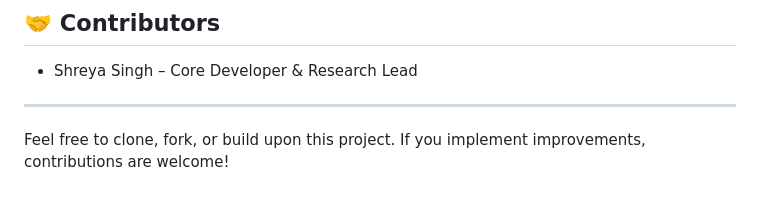
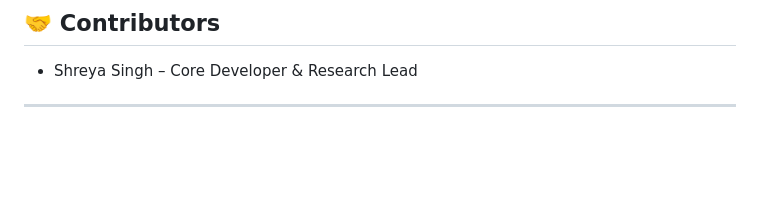
Before and after one commit to Shreya-812/Pothole-Severity-detection, a Markdown page: README.md, the part around the change. Rendered like a GitHub page; blank space fills up the shorter version.

```diff
--- a/README.md
+++ b/README.md
@@ -101,5 +101,3 @@ pothole-severity-detection/
 - Shreya Singh – Core Developer & Research Lead
 
 ---
-
-Feel free to clone, fork, or build upon this project. If you implement improvements, contributions are welcome!
```
